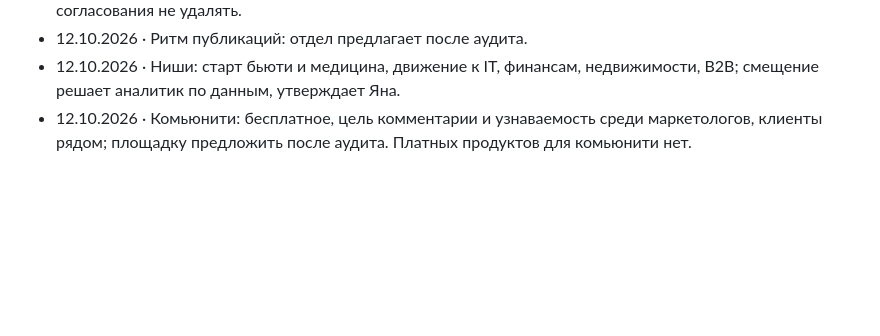
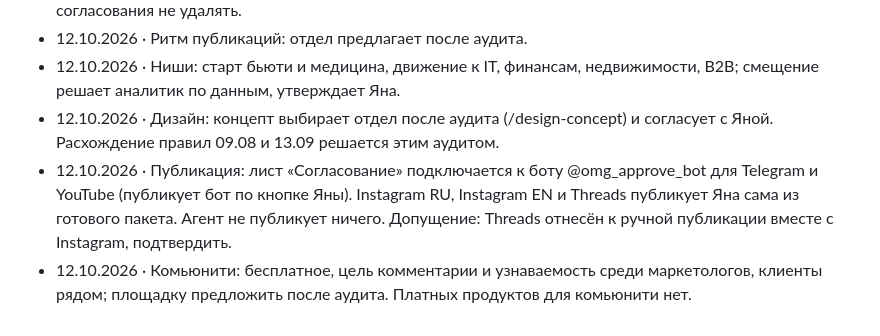
Before and after one commit to CaptPluton/testing-repositity, a Markdown page: omg-marketing-department/state/decisions.md, the part around the change. GitHub-like rendering; blank space fills up the shorter version.

```diff
--- a/omg-marketing-department/state/decisions.md
+++ b/omg-marketing-department/state/decisions.md
@@ -16,4 +16,6 @@
 - 12.10.2026 · Таблицы: всё в одной новой таблице «OMG · Маркетинг · Показатели», старую таблицу согласования не удалять.
 - 12.10.2026 · Ритм публикаций: отдел предлагает после аудита.
 - 12.10.2026 · Ниши: старт бьюти и медицина, движение к IT, финансам, недвижимости, B2B; смещение решает аналитик по данным, утверждает Яна.
+- 12.10.2026 · Дизайн: концепт выбирает отдел после аудита (/design-concept) и согласует с Яной. Расхождение правил 09.08 и 13.09 решается этим аудитом.
+- 12.10.2026 · Публикация: лист «Согласование» подключается к боту @omg_approve_bot для Telegram и YouTube (публикует бот по кнопке Яны). Instagram RU, Instagram EN и Threads публикует Яна сама из готового пакета. Агент не публикует ничего. Допущение: Threads отнесён к ручной публикации вместе с Instagram, подтвердить.
 - 12.10.2026 · Комьюнити: бесплатное, цель комментарии и узнаваемость среди маркетологов, клиенты рядом; площадку предложить после аудита. Платных продуктов для комьюнити нет.
```
Also changed, not shown: omg-marketing-department/README.md (+3 -2 lines).
